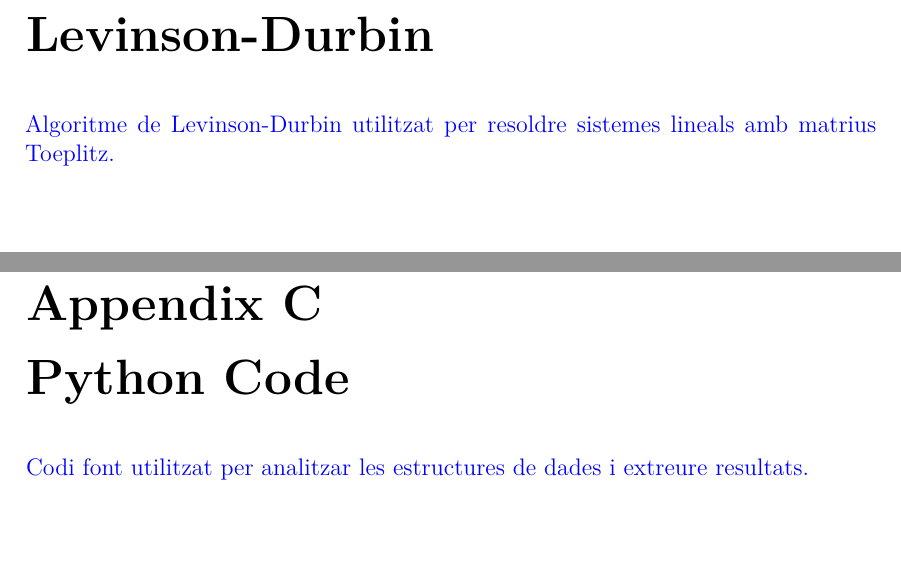
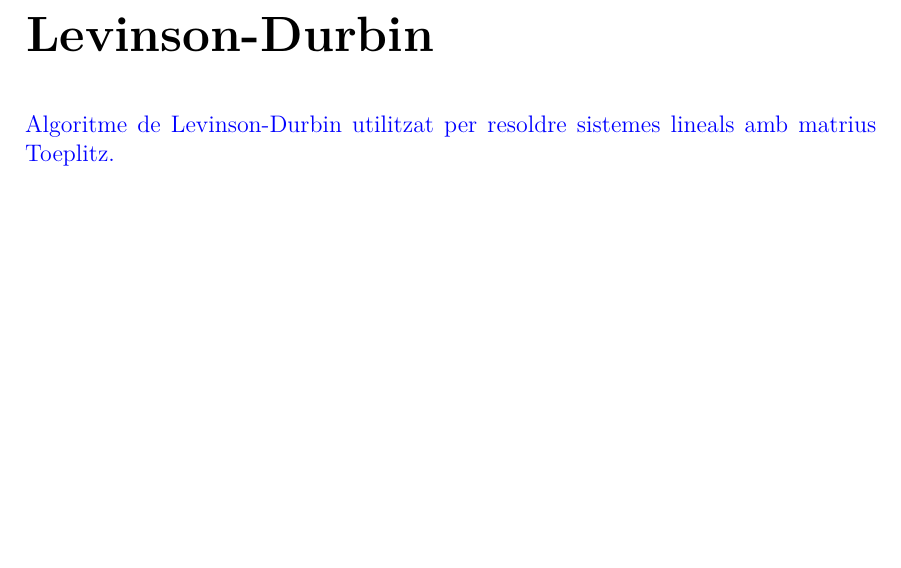
Before and after one commit to aniolm9/bsc-thesis-fapec, a LaTeX thesis (report/thesis.tex, which reads report/appendices/c_code.tex, report/appendices/python_code.tex): two parts of pages 22 and 23 of 25 before the commit and part of page 22 of 23 after it, the two joined at a grey line, cut so that both start at the same text. Compiled offline with XeLaTeX.

Commit message:
Delete code related appendices

```diff
--- a/report/appendices/c_code.tex
+++ /dev/null
@@ -1,4 +0,0 @@
-\chapter{C Code}
-\begin{comment}
-Codi font de les dues etapes. Aquest annex, per anar bé, hauria de ser confidencial.
-\end{comment}
--- a/report/appendices/python_code.tex
+++ /dev/null
@@ -1,4 +0,0 @@
-\chapter{Python Code}
-\begin{comment}
-Codi font utilitzat per analitzar les estructures de dades i extreure resultats.
-\end{comment}
```
Also changed, not shown: report/thesis.tex (+0 -2 lines).
